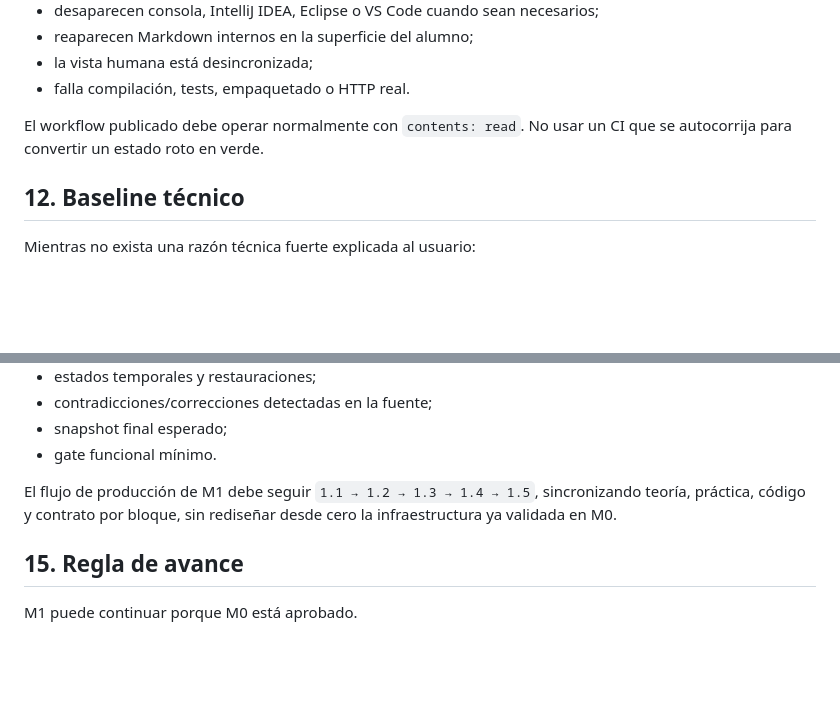
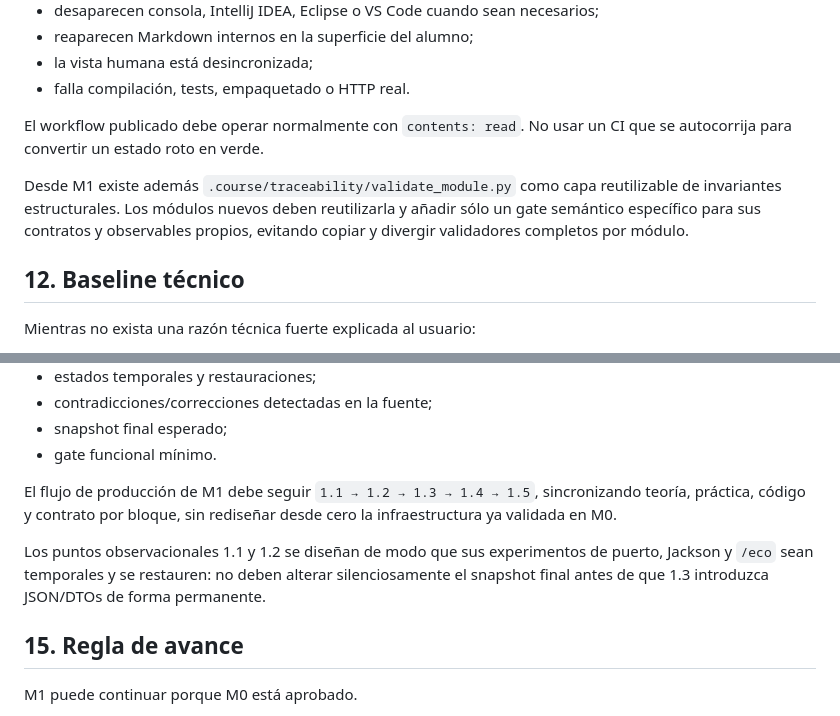
Before and after one commit to jaimecopilot/SPRING-BOOT, a Markdown page: .course/internal/PROMPT_MAESTRO_CONTINUIDAD.md, 2 parts joined by grey strips. Rendered like a GitHub page; blank space fills up the shorter version.

Commit message:
docs(internal): registra la infraestructura reutilizable introducida en M1

```diff
--- a/.course/internal/PROMPT_MAESTRO_CONTINUIDAD.md
+++ b/.course/internal/PROMPT_MAESTRO_CONTINUIDAD.md
@@ -170,6 +170,8 @@ El CI debe fallar, entre otros casos, si:
 
 El workflow publicado debe operar normalmente con `contents: read`. No usar un CI que se autocorrija para convertir un estado roto en verde.
 
+Desde M1 existe además `.course/traceability/validate_module.py` como capa reutilizable de invariantes estructurales. Los módulos nuevos deben reutilizarla y añadir sólo un gate semántico específico para sus contratos y observables propios, evitando copiar y divergir validadores completos por módulo.
+
 ## 12. Baseline técnico
 
 Mientras no exista una razón técnica fuerte explicada al usuario:
@@ -210,6 +212,8 @@ Ese documento fija la matriz maestra de M1:
 
 El flujo de producción de M1 debe seguir `1.1 → 1.2 → 1.3 → 1.4 → 1.5`, sincronizando teoría, práctica, código y contrato por bloque, sin rediseñar desde cero la infraestructura ya validada en M0.
 
+Los puntos observacionales 1.1 y 1.2 se diseñan de modo que sus experimentos de puerto, Jackson y `/eco` sean temporales y se restauren: no deben alterar silenciosamente el snapshot final antes de que 1.3 introduzca JSON/DTOs de forma permanente.
+
 ## 15. Regla de avance
 
 M1 puede continuar porque M0 está aprobado.
```
